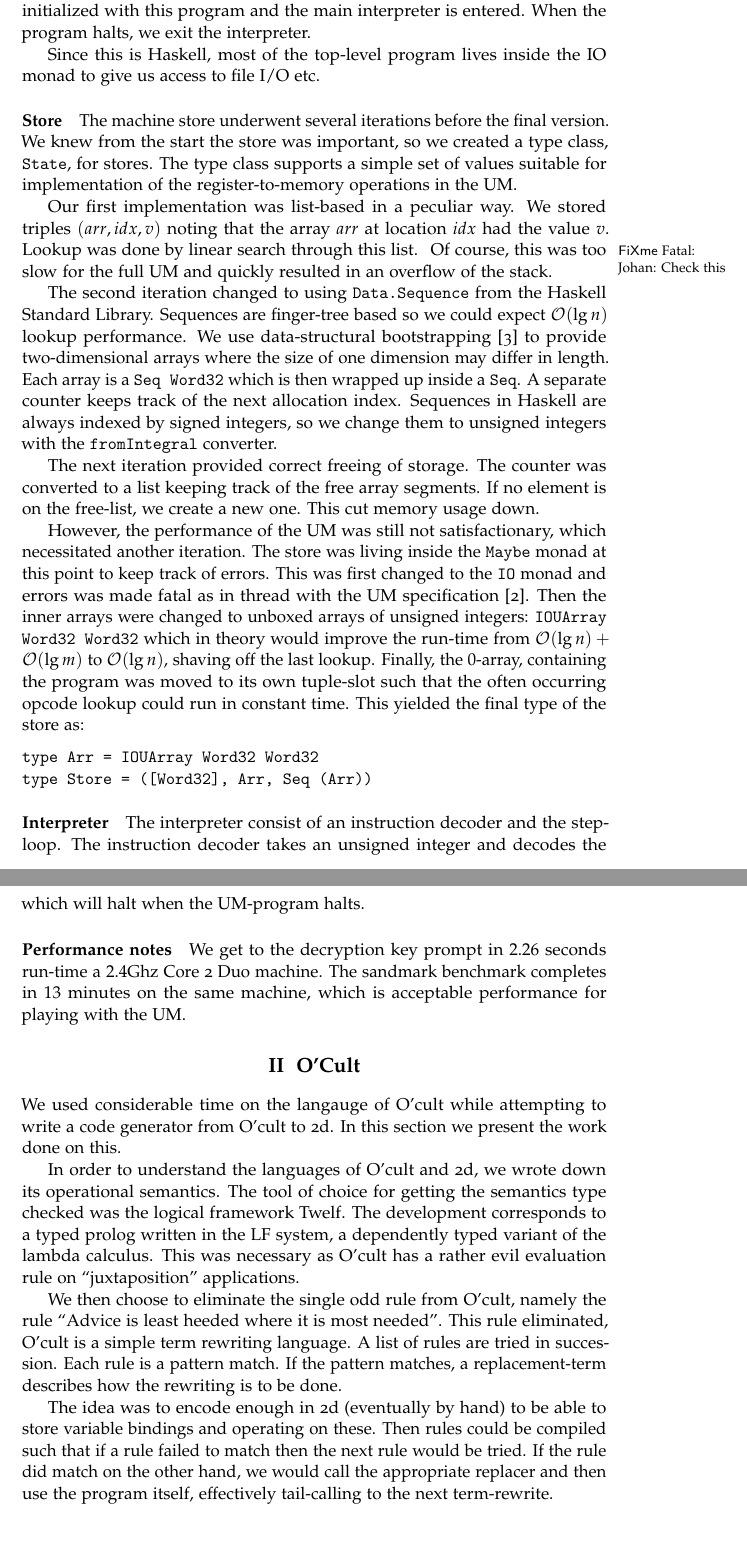
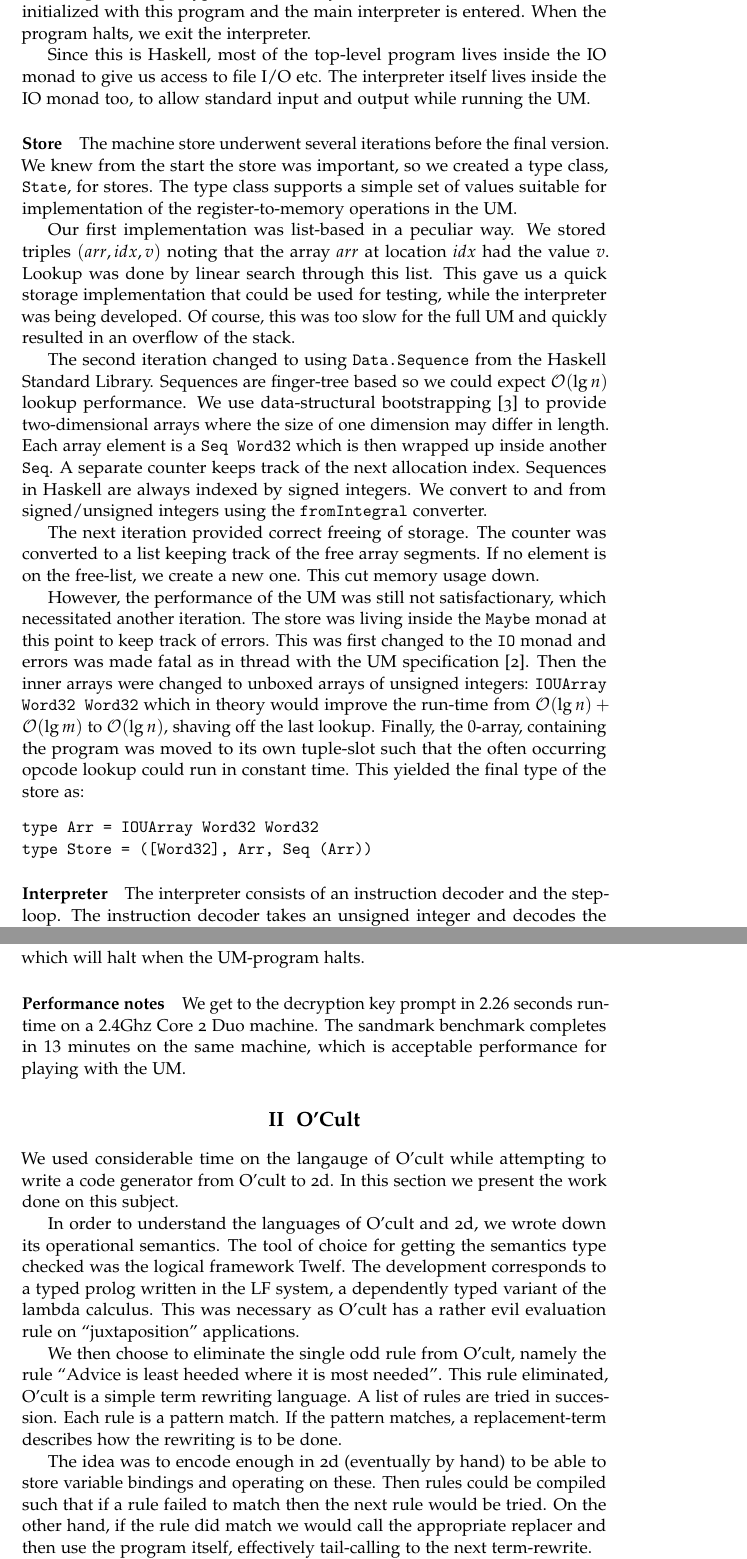
Before and after one commit to jlouis/av-prog, a LaTeX book (report/master.tex, which reads report/ocult.tex, report/task-1.tex): two parts of pages 3 and 5 of 11, joined at a grey line, cut so that both start at the same text, the shorter picture padded with empty space. Compiled offline with pdfLaTeX.

Commit message:
minor changes

```diff
--- a/report/ocult.tex
+++ b/report/ocult.tex
@@ -1,7 +1,7 @@
 
 We used considerable time on the langauge of O'cult while attempting
 to write a code generator from O'cult to 2d. In this section we
-present the work done on this.
+present the work done on this subject.
 
 In order to understand the languages of O'cult and 2d, we wrote down
 its operational semantics. The tool of choice for getting the
--- a/report/task-1.tex
+++ b/report/task-1.tex
@@ -33,7 +31,9 @@ store is then initialized with this program and the main interpreter
 is entered. When the program halts, we exit the interpreter.
 
 Since this is Haskell, most of the top-level program lives inside the
-IO monad to give us access to file I/O etc.
+IO monad to give us access to file I/O etc. The interpreter itself
+lives inside the IO monad too, to allow standard input and output while
+running the UM.
 
 \paragraph{Store}
 \label{sec:store}
@@ -47,18 +47,21 @@ operations in the UM.
 Our first implementation was list-based in a peculiar way. We stored
 triples $(arr, idx, v)$ noting that the array $arr$ at location $idx$
 had the value $v$. Lookup was done by linear search through this
-list. \fixme{Johan: Check this} Of course, this was too slow for the
-full UM and quickly resulted in an overflow of the stack.
+list. This gave us a quick storage implementation that could be used
+for testing, while the interpreter was being developed. Of course,
+this was too slow for the full UM and quickly resulted in an overflow
+of the stack.
 
 The second iteration changed to using \texttt{Data.Sequence} from the
 Haskell Standard Library. Sequences are finger-tree based so we could
 expect $\OO{\lg n}$ lookup performance. We use data-structural
 bootstrapping \cite{okasaki+pfds} to provide two-dimensional arrays
-where the size of one dimension may differ in length. Each array is a
-\texttt{Seq Word32} which is then wrapped up inside a \texttt{Seq}. A
-separate counter keeps track of the next allocation index. Sequences
-in Haskell are always indexed by signed integers, so we change them to
-unsigned integers with the \texttt{fromIntegral} converter.
+where the size of one dimension may differ in length. Each array
+element is a \texttt{Seq Word32} which is then wrapped up inside
+another \texttt{Seq}. A separate counter keeps track of the next
+allocation index. Sequences in Haskell are always indexed by signed
+integers. We convert to and from signed/unsigned integers using the
+\texttt{fromIntegral} converter.
 
 The next iteration provided correct freeing of storage. The counter
 was converted to a list keeping track of the free array segments. If
@@ -84,11 +87,11 @@ type Store = ([Word32], Arr, Seq (Arr))
 \paragraph{Interpreter}
 \label{sec:interpreter}
 
-The interpreter consist of an instruction decoder and the
+The interpreter consists of an instruction decoder and the
 step-loop. The instruction decoder takes an unsigned integer and
 decodes the instruction to an internal algebraic datatype. This
-internal representation is then dispatched. Great care has been taken to
-decode the registers into meaningful names so the interpreter would
+internal representation is then dispatched. Great care has been taken
+to decode the registers into meaningful names so the interpreter would
 become easier to maintain and lower the margin for errors. Rather than
 passing around a tuple \texttt{(Word32, Word32, Word32)}, we use a
 named record to tag each register.
@@ -150,9 +153,9 @@ which will halt when the UM-program halts.
 
 \paragraph{Performance notes}
 
-We get to the decryption key prompt in $2.26$ seconds run-time a
-$2.4$Ghz Core 2 Duo machine. The sandmark benchmark completes in
-$13$ minutes on the same machine, which is acceptable performance for
+We get to the decryption key prompt in $2.26$ seconds run-time on a
+$2.4$Ghz Core 2 Duo machine. The sandmark benchmark completes in $13$
+minutes on the same machine, which is acceptable performance for
 playing with the UM.
 
 %%% Local Variables:
```
Also changed, not shown: report/ocult.tex (2 more changed lines), report/task-1.tex (2 more changed lines).
